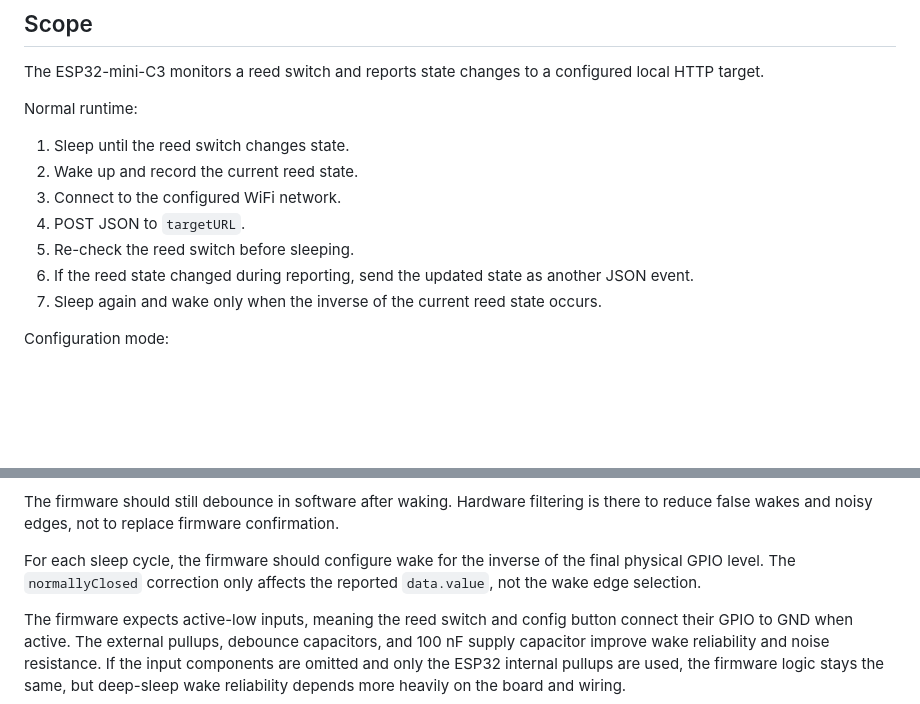
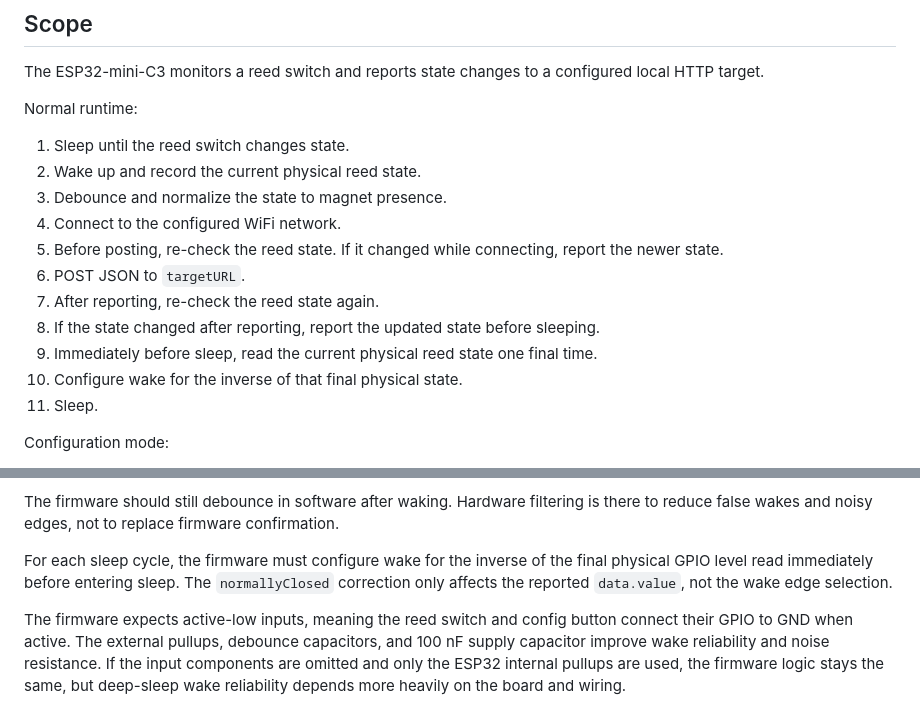
Before and after one commit to SeanDolan/gmc-toggle, a Markdown page: README.md, 2 parts joined by grey strips. Drawn GitHub-style; blank space fills up the shorter version.

Commit message:
Clarify final pre-sleep wake state check

```diff
--- a/README.md
+++ b/README.md
@@ -11,12 +11,16 @@ The ESP32-mini-C3 monitors a reed switch and reports state changes to a configur
 Normal runtime:
 
 1. Sleep until the reed switch changes state.
-2. Wake up and record the current reed state.
-3. Connect to the configured WiFi network.
-4. POST JSON to `targetURL`.
-5. Re-check the reed switch before sleeping.
-6. If the reed state changed during reporting, send the updated state as another JSON event.
-7. Sleep again and wake only when the inverse of the current reed state occurs.
+2. Wake up and record the current physical reed state.
+3. Debounce and normalize the state to magnet presence.
+4. Connect to the configured WiFi network.
+5. Before posting, re-check the reed state. If it changed while connecting, report the newer state.
+6. POST JSON to `targetURL`.
+7. After reporting, re-check the reed state again.
+8. If the state changed after reporting, report the updated state before sleeping.
+9. Immediately before sleep, read the current physical reed state one final time.
+10. Configure wake for the inverse of that final physical state.
+11. Sleep.
 
 Configuration mode:
 
@@ -89,7 +93,7 @@ Best compact setup:
 
 The firmware should still debounce in software after waking. Hardware filtering is there to reduce false wakes and noisy edges, not to replace firmware confirmation.
 
-For each sleep cycle, the firmware should configure wake for the inverse of the final physical GPIO level. The `normallyClosed` correction only affects the reported `data.value`, not the wake edge selection.
+For each sleep cycle, the firmware must configure wake for the inverse of the final physical GPIO level read immediately before entering sleep. The `normallyClosed` correction only affects the reported `data.value`, not the wake edge selection.
 
 The firmware expects active-low inputs, meaning the reed switch and config button connect their GPIO to GND when active. The external pullups, debounce capacitors, and 100 nF supply capacitor improve wake reliability and noise resistance. If the input components are omitted and only the ESP32 internal pullups are used, the firmware logic stays the same, but deep-sleep wake reliability depends more heavily on the board and wiring.
 
```
